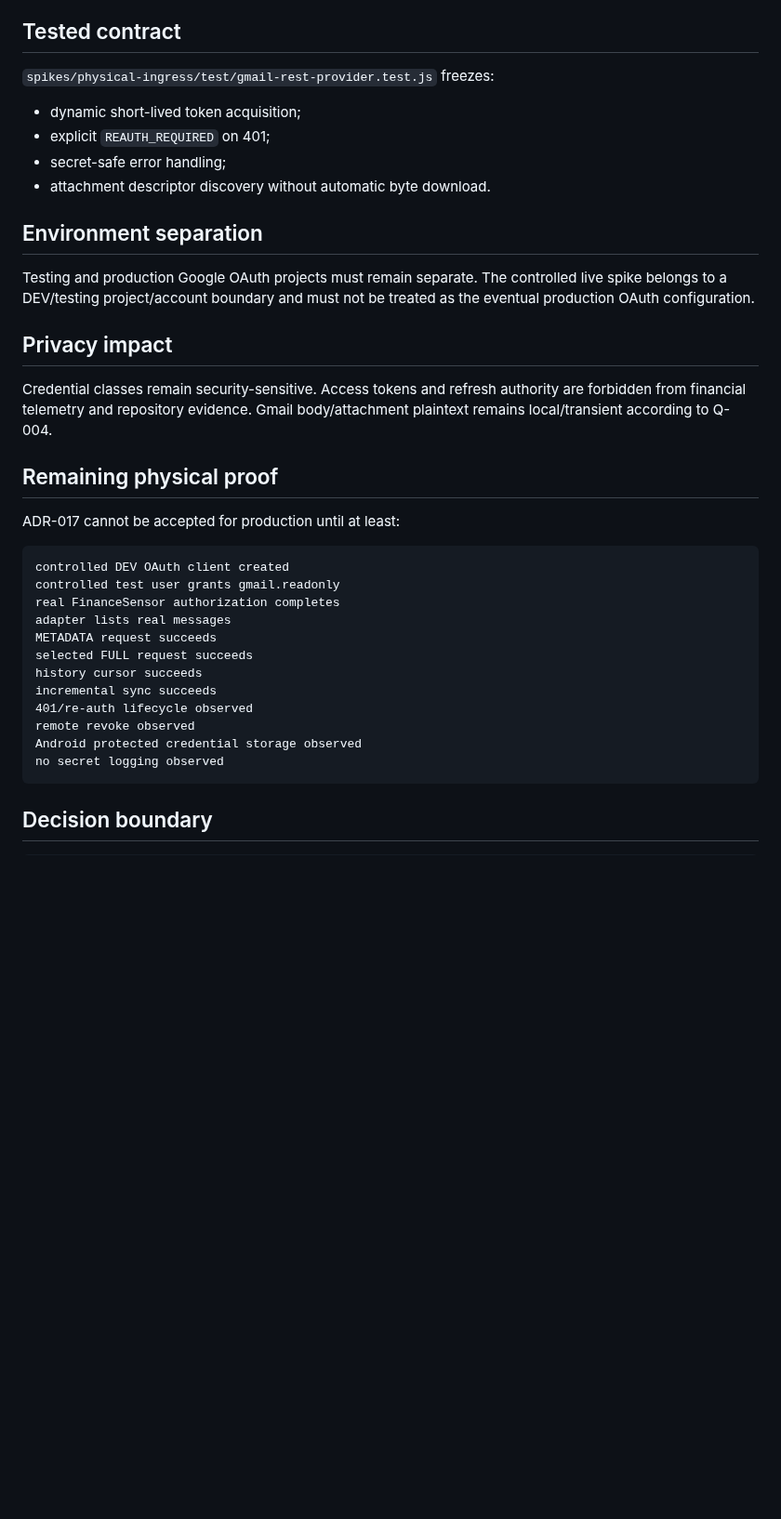
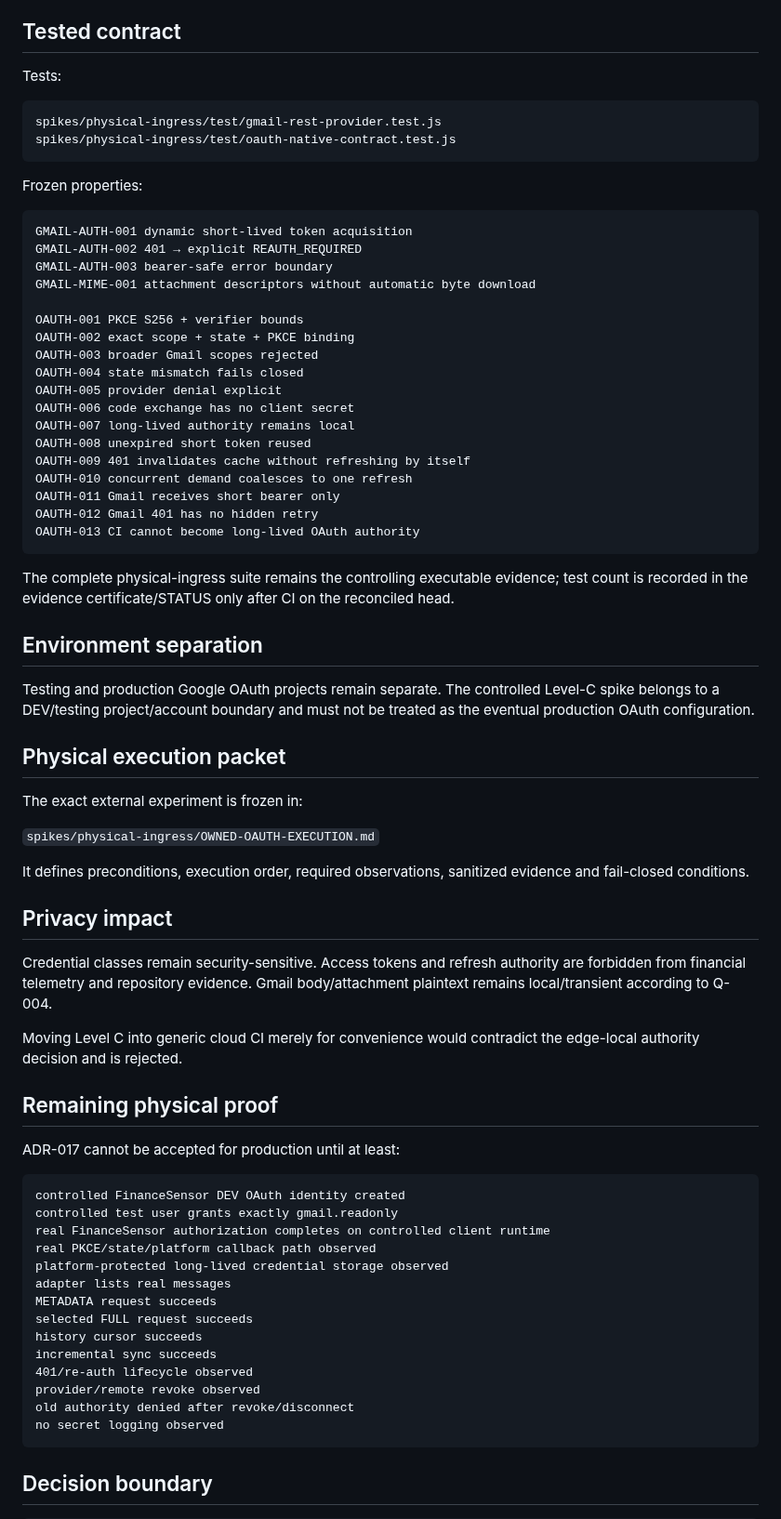
Before and after one commit to Em3rc0d/FinanceSensor, a Markdown page: mk0/11-decisions/ADR-017-GMAIL-MOBILE-OAUTH-BOUNDARY.md, the part around one of its changes. Shown at 93% size. GitHub-like rendering; blank space fills up the shorter version.

Commit message:
adr: reconcile Gmail OAuth boundary with parasympathetic credential broker

````diff
--- a/mk0/11-decisions/ADR-017-GMAIL-MOBILE-OAUTH-BOUNDARY.md
+++ b/mk0/11-decisions/ADR-017-GMAIL-MOBILE-OAUTH-BOUNDARY.md
@@ -106,37 +149,74 @@ It does not automatically call attachment-content endpoints. Raw attachment byte
 
 ## Tested contract
 
-`spikes/physical-ingress/test/gmail-rest-provider.test.js` freezes:
+Tests:
 
-- dynamic short-lived token acquisition;
-- explicit `REAUTH_REQUIRED` on 401;
-- secret-safe error handling;
-- attachment descriptor discovery without automatic byte download.
+```text
+spikes/physical-ingress/test/gmail-rest-provider.test.js
+spikes/physical-ingress/test/oauth-native-contract.test.js
+```
+
+Frozen properties:
+
+```text
+GMAIL-AUTH-001 dynamic short-lived token acquisition
+GMAIL-AUTH-002 401 → explicit REAUTH_REQUIRED
+GMAIL-AUTH-003 bearer-safe error boundary
+GMAIL-MIME-001 attachment descriptors without automatic byte download
+
+OAUTH-001 PKCE S256 + verifier bounds
+OAUTH-002 exact scope + state + PKCE binding
+OAUTH-003 broader Gmail scopes rejected
+OAUTH-004 state mismatch fails closed
+OAUTH-005 provider denial explicit
+OAUTH-006 code exchange has no client secret
+OAUTH-007 long-lived authority remains local
+OAUTH-008 unexpired short token reused
+OAUTH-009 401 invalidates cache without refreshing by itself
+OAUTH-010 concurrent demand coalesces to one refresh
+OAUTH-011 Gmail receives short bearer only
+OAUTH-012 Gmail 401 has no hidden retry
+OAUTH-013 CI cannot become long-lived OAuth authority
+```
+
+The complete physical-ingress suite remains the controlling executable evidence; test count is recorded in the evidence certificate/STATUS only after CI on the reconciled head.
 
 ## Environment separation
 
-Testing and production Google OAuth projects must remain separate. The controlled live spike belongs to a DEV/testing project/account boundary and must not be treated as the eventual production OAuth configuration.
+Testing and production Google OAuth projects remain separate. The controlled Level-C spike belongs to a DEV/testing project/account boundary and must not be treated as the eventual production OAuth configuration.
+
+## Physical execution packet
+
+The exact external experiment is frozen in:
+
+`spikes/physical-ingress/OWNED-OAUTH-EXECUTION.md`
+
+It defines preconditions, execution order, required observations, sanitized evidence and fail-closed conditions.
 
 ## Privacy impact
 
 Credential classes remain security-sensitive. Access tokens and refresh authority are forbidden from financial telemetry and repository evidence. Gmail body/attachment plaintext remains local/transient according to Q-004.
+
+Moving Level C into generic cloud CI merely for convenience would contradict the edge-local authority decision and is rejected.
 
 ## Remaining physical proof
 
 ADR-017 cannot be accepted for production until at least:
 
 ```text
-controlled DEV OAuth client created
-controlled test user grants gmail.readonly
-real FinanceSensor authorization completes
+controlled FinanceSensor DEV OAuth identity created
+controlled test user grants exactly gmail.readonly
+real FinanceSensor authorization completes on controlled client runtime
+real PKCE/state/platform callback path observed
+platform-protected long-lived credential storage observed
 adapter lists real messages
 METADATA request succeeds
 selected FULL request succeeds
 history cursor succeeds
 incremental sync succeeds
 401/re-auth lifecycle observed
-remote revoke observed
-Android protected credential storage observed
+provider/remote revoke observed
+old authority denied after revoke/disconnect
 no secret logging observed
 ```
 
````
Also changed, not shown: other parts of mk0/11-decisions/ADR-017-GMAIL-MOBILE-OAUTH-BOUNDARY.md (+82 -30 lines).
